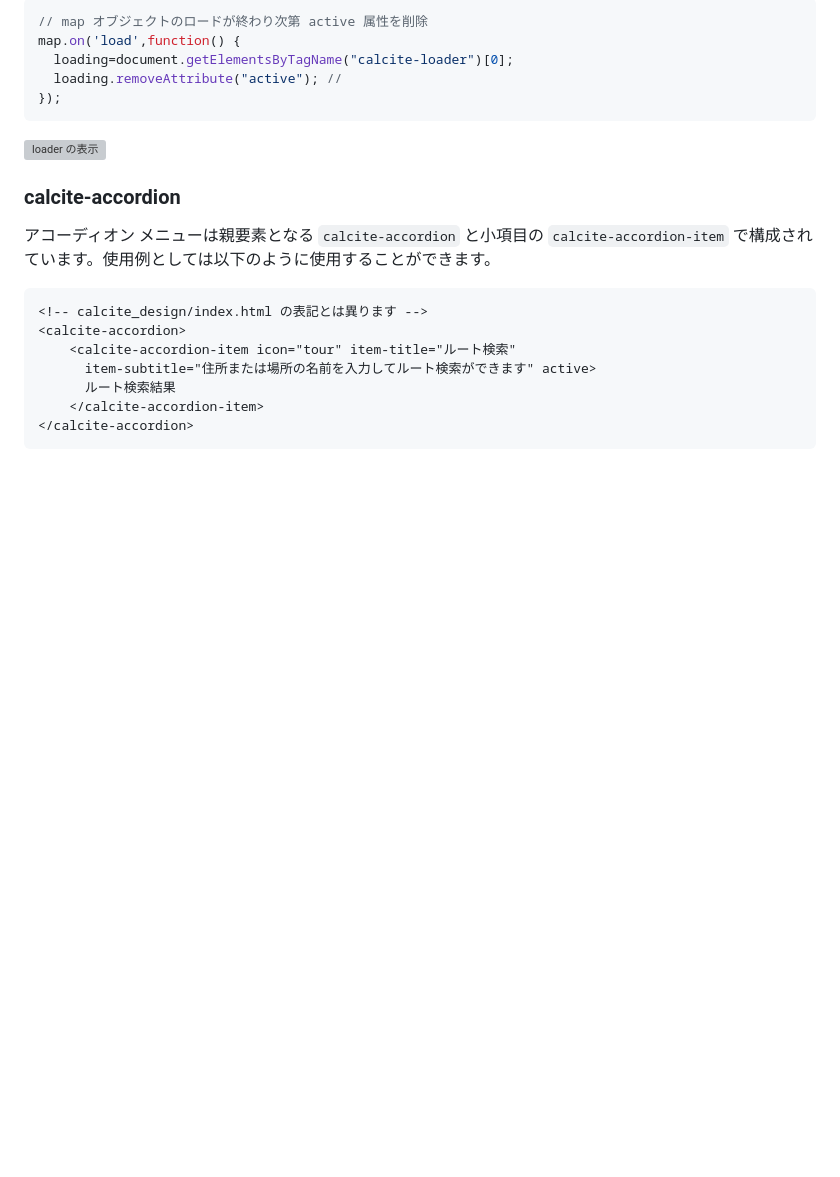
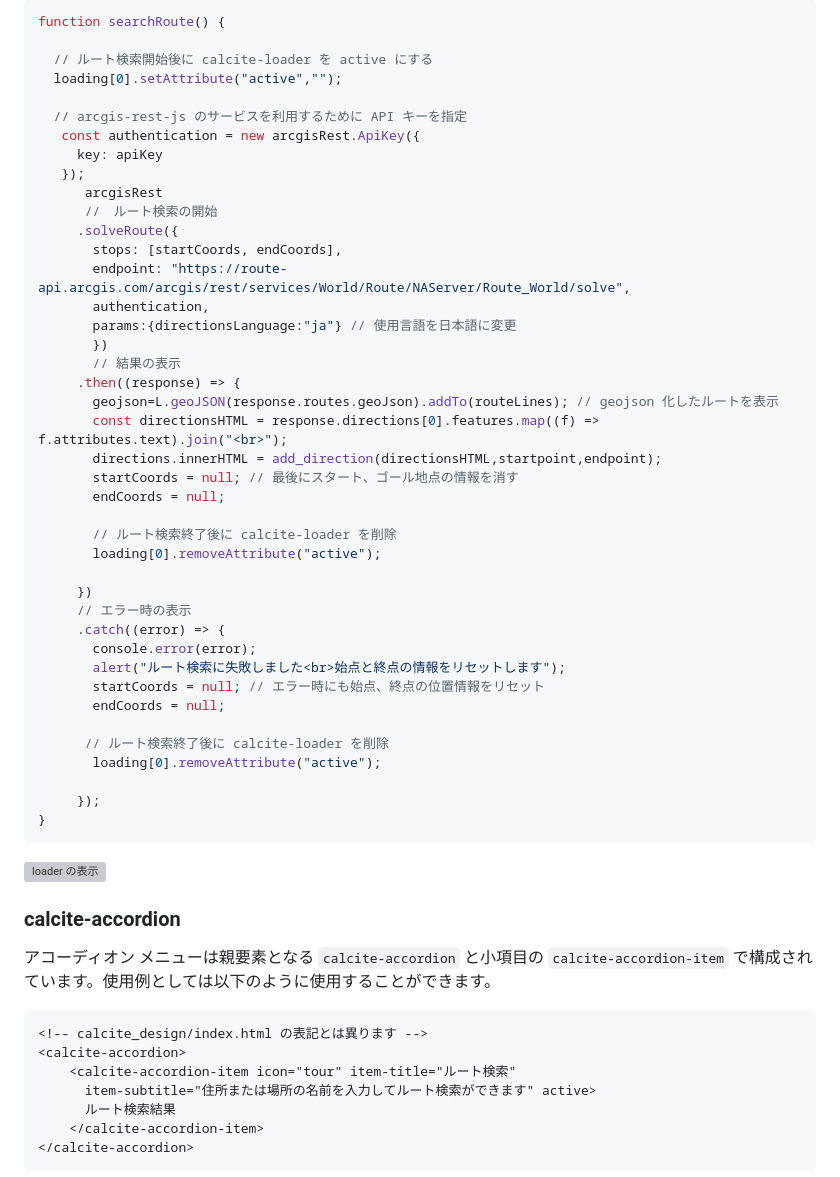
Before and after one commit to EJNASA/EsriLeafletApps, a Markdown page: route_search/calcite_design/README.md, the part around the change printed below. Drawn GitHub-style; blank space fills up the shorter version; grey boxes are pictures that could not be loaded.

````diff
--- a/route_search/calcite_design/README.md
+++ b/route_search/calcite_design/README.md
@@ -24,11 +24,47 @@ loader を表示します。active 属性を設定することで loader が表
 ```
 
 ```JavaScript
-// map オブジェクトのロードが終わり次第 active 属性を削除
-map.on('load',function() {
-  loading=document.getElementsByTagName("calcite-loader")[0];
-  loading.removeAttribute("active"); //
-});
+function searchRoute() {
+
+  // ルート検索開始後に calcite-loader を active にする
+  loading[0].setAttribute("active","");
+
+  // arcgis-rest-js のサービスを利用するために API キーを指定
+   const authentication = new arcgisRest.ApiKey({
+     key: apiKey
+   });
+      arcgisRest
+      //　ルート検索の開始
+     .solveRoute({
+       stops: [startCoords, endCoords],
+       endpoint: "https://route-api.arcgis.com/arcgis/rest/services/World/Route/NAServer/Route_World/solve",
+       authentication,
+       params:{directionsLanguage:"ja"} // 使用言語を日本語に変更
+       })
+       // 結果の表示
+     .then((response) => {
+       geojson=L.geoJSON(response.routes.geoJson).addTo(routeLines); // geojson 化したルートを表示
+       const directionsHTML = response.directions[0].features.map((f) => f.attributes.text).join("<br>");
+       directions.innerHTML = add_direction(directionsHTML,startpoint,endpoint);
+       startCoords = null; // 最後にスタート、ゴール地点の情報を消す
+       endCoords = null;
+
+       // ルート検索終了後に calcite-loader を削除
+       loading[0].removeAttribute("active");
+
+     })
+     // エラー時の表示
+     .catch((error) => {
+       console.error(error);
+       alert("ルート検索に失敗しました<br>始点と終点の情報をリセットします");
+       startCoords = null; // エラー時にも始点、終点の位置情報をリセット
+       endCoords = null;
+
+      // ルート検索終了後に calcite-loader を削除
+       loading[0].removeAttribute("active");
+
+     });
+}
 ```
 
 ![ loader の表示](../../images/loader.gif)
````
Also changed, not shown: other parts of route_search/calcite_design/README.md (+2 -2 lines), images/map_only.png (deleted), images/osm_map_only.png (deleted), images/route_icon.png, 3 other files.
